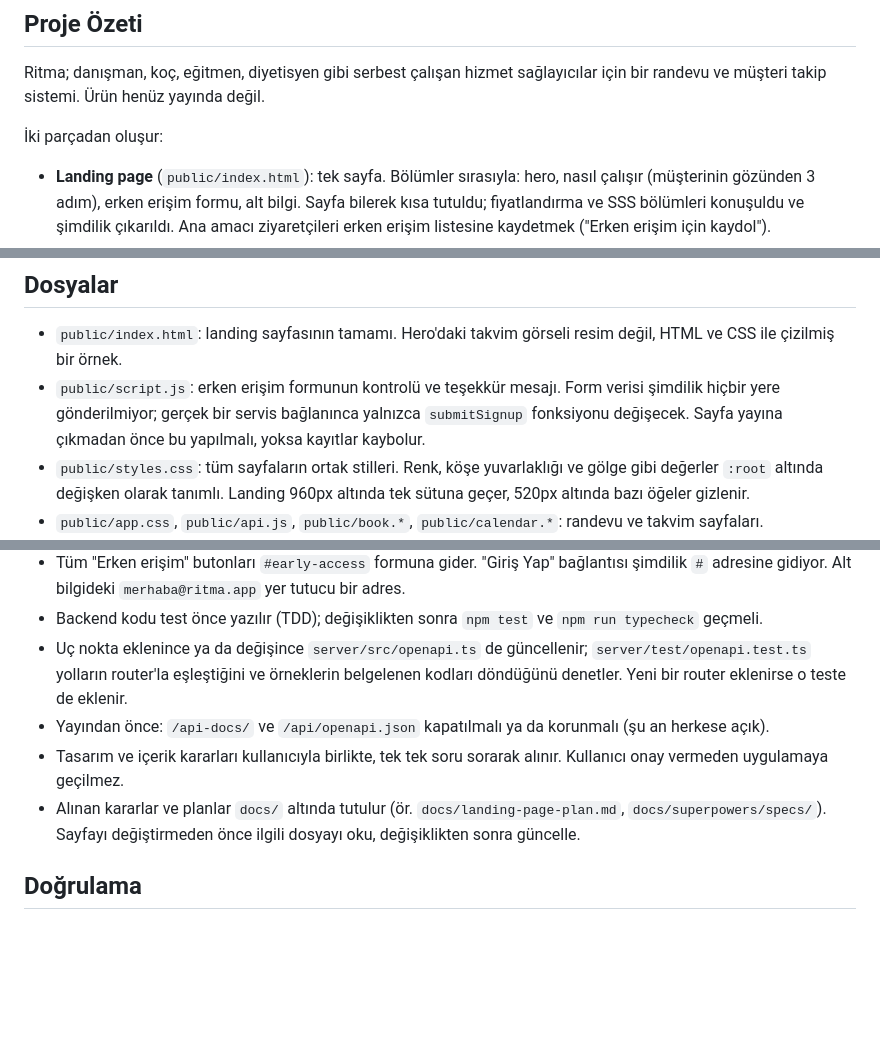
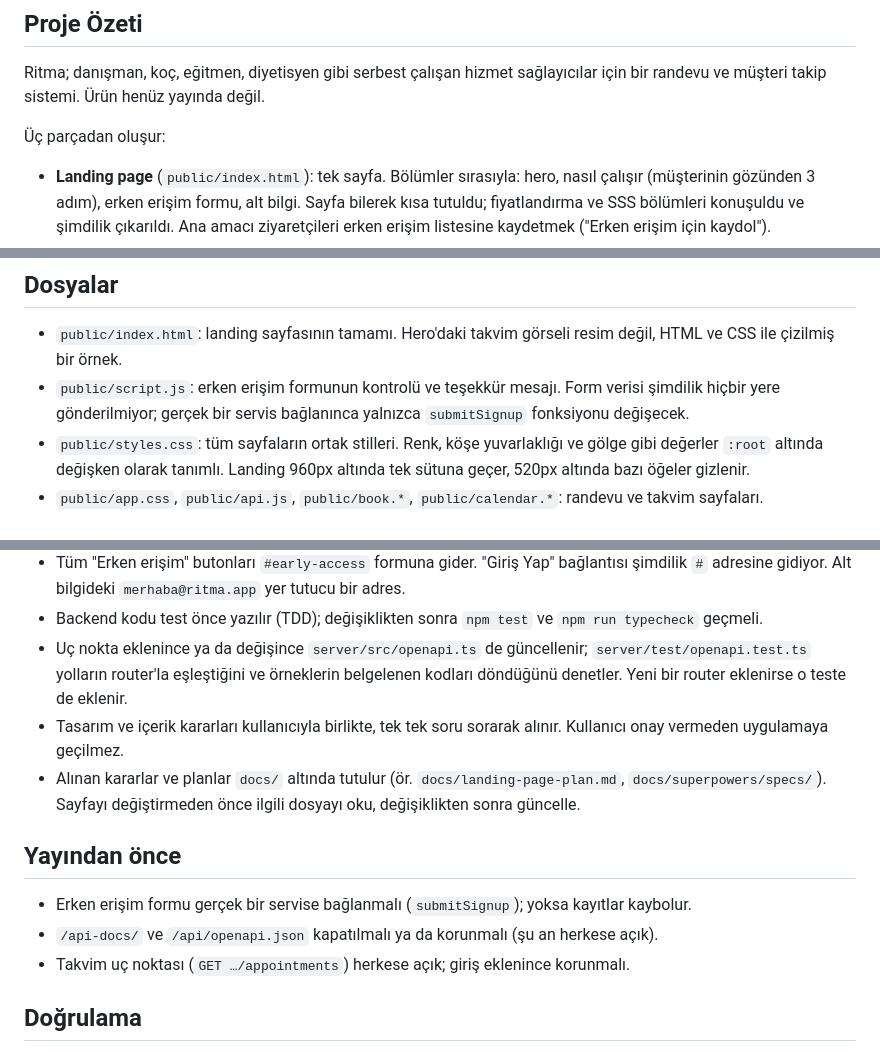
Before and after one commit to erhan-kocak/ritma, a Markdown page: CLAUDE.md, 3 parts joined by grey strips. Drawn GitHub-style; blank space fills up the shorter version.

Commit message:
CLAUDE.md: "Yayından önce" bölümü, proje özeti ve doğrulama notu
- Dağınık yayın öncesi notları tek bölümde toplandı; takvim uç noktasının korunması eklendi.
- Proje özeti üç parçaya göre düzeltildi.
- scroll-behavior: smooth ekran görüntüsü tuzağı eklendi.

Co-Authored-By: Claude Opus 5.5 <noreply@anthropic.com>

```diff
--- a/CLAUDE.md
+++ b/CLAUDE.md
@@ -6,7 +6,7 @@ This file provides guidance to Claude Code (claude.ai/code) when working with co
 
 Ritma; danışman, koç, eğitmen, diyetisyen gibi serbest çalışan hizmet sağlayıcılar için bir randevu ve müşteri takip sistemi. Ürün henüz yayında değil.
 
-İki parçadan oluşur:
+Üç parçadan oluşur:
 
 - **Landing page** (`public/index.html`): tek sayfa. Bölümler sırasıyla: hero, nasıl çalışır (müşterinin gözünden 3 adım), erken erişim formu, alt bilgi. Sayfa bilerek kısa tutuldu; fiyatlandırma ve SSS bölümleri konuşuldu ve şimdilik çıkarıldı. Ana amacı ziyaretçileri erken erişim listesine kaydetmek ("Erken erişim için kaydol").
 - **Randevu akışı** (backend + iki sayfa): müşteri hizmet verenin boş saatlerini görüp randevu alır (`public/book.html`), hizmet veren randevularını takviminde görür (`public/calendar.html`). Veriler bellekte; sunucu yeniden başlayınca örnek veriye döner. Giriş, iptal, hatırlatma ve kalıcı veritabanı henüz yok. Tasarım: `docs/superpowers/specs/2026-10-27-backend-booking-design.md`.
@@ -34,7 +34,7 @@ Sayfadaki tüm metinler ve API hata mesajları Türkçe.
 ## Dosyalar
 
 - `public/index.html`: landing sayfasının tamamı. Hero'daki takvim görseli resim değil, HTML ve CSS ile çizilmiş bir örnek.
-- `public/script.js`: erken erişim formunun kontrolü ve teşekkür mesajı. Form verisi şimdilik hiçbir yere gönderilmiyor; gerçek bir servis bağlanınca yalnızca `submitSignup` fonksiyonu değişecek. Sayfa yayına çıkmadan önce bu yapılmalı, yoksa kayıtlar kaybolur.
+- `public/script.js`: erken erişim formunun kontrolü ve teşekkür mesajı. Form verisi şimdilik hiçbir yere gönderilmiyor; gerçek bir servis bağlanınca yalnızca `submitSignup` fonksiyonu değişecek.
 - `public/styles.css`: tüm sayfaların ortak stilleri. Renk, köşe yuvarlaklığı ve gölge gibi değerler `:root` altında değişken olarak tanımlı. Landing 960px altında tek sütuna geçer, 520px altında bazı öğeler gizlenir.
 - `public/app.css`, `public/api.js`, `public/book.*`, `public/calendar.*`: randevu ve takvim sayfaları.
 - `server/src/domain/`: saf fonksiyonlar (zaman, slot hesabı, doğrulama). `server/src/store/`: bellekteki depo ve örnek veri. `server/src/routes/`: API. `server/src/app.ts`: Express uygulaması (dinlemez); `server/src/server.ts`: 3000 portunda başlatır.
@@ -65,9 +65,14 @@ Landing `public/index.html` tarayıcıda doğrudan da açılabilir.
 - Tüm "Erken erişim" butonları `#early-access` formuna gider. "Giriş Yap" bağlantısı şimdilik `#` adresine gidiyor. Alt bilgideki `merhaba@ritma.app` yer tutucu bir adres.
 - Backend kodu test önce yazılır (TDD); değişiklikten sonra `npm test` ve `npm run typecheck` geçmeli.
 - Uç nokta eklenince ya da değişince `server/src/openapi.ts` de güncellenir; `server/test/openapi.test.ts` yolların router'la eşleştiğini ve örneklerin belgelenen kodları döndüğünü denetler. Yeni bir router eklenirse o teste de eklenir.
-- Yayından önce: `/api-docs/` ve `/api/openapi.json` kapatılmalı ya da korunmalı (şu an herkese açık).
 - Tasarım ve içerik kararları kullanıcıyla birlikte, tek tek soru sorarak alınır. Kullanıcı onay vermeden uygulamaya geçilmez.
 - Alınan kararlar ve planlar `docs/` altında tutulur (ör. `docs/landing-page-plan.md`, `docs/superpowers/specs/`). Sayfayı değiştirmeden önce ilgili dosyayı oku, değişiklikten sonra güncelle.
+
+## Yayından önce
+
+- Erken erişim formu gerçek bir servise bağlanmalı (`submitSignup`); yoksa kayıtlar kaybolur.
+- `/api-docs/` ve `/api/openapi.json` kapatılmalı ya da korunmalı (şu an herkese açık).
+- Takvim uç noktası (`GET …/appointments`) herkese açık; giriş eklenince korunmalı.
 
 ## Doğrulama
 
```
Also changed, not shown: other parts of CLAUDE.md (+1 -0 lines).
